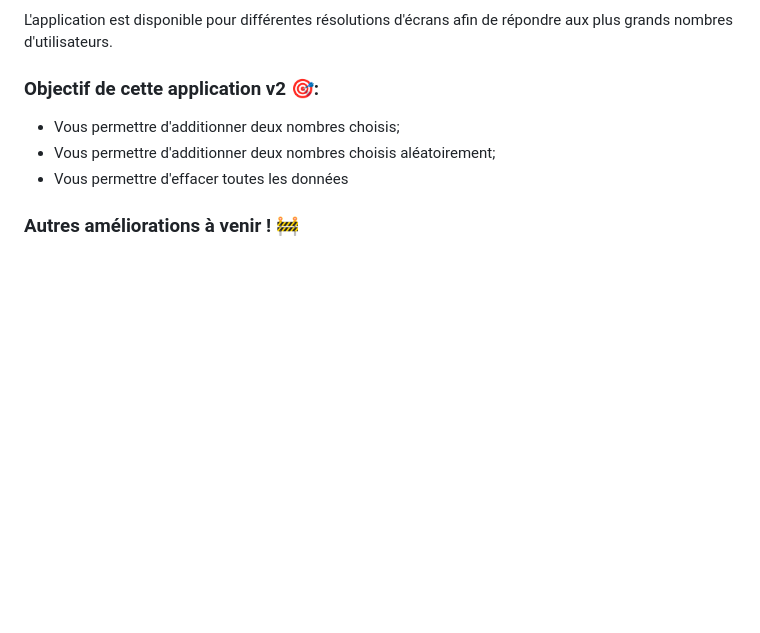
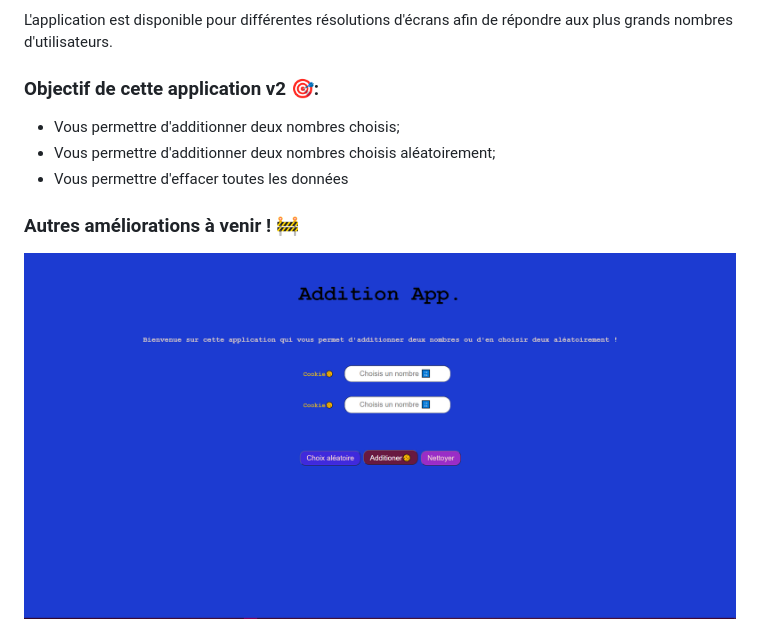
Before and after one commit to SYB-SFLA/arithmeticOperations, a Markdown page: README.md, the part around the change. GitHub-like rendering; pictures changed too: HomePage.png (added); blank space fills up the shorter version.

```diff
--- a/README.md
+++ b/README.md
@@ -13,3 +13,6 @@ L'application est disponible pour différentes résolutions d'écrans afin de r
 - Vous permettre d'effacer toutes les données
 
 ### Autres améliorations à venir ! 🚧
+
+
+<img src="./HomePage.png">
```
Also changed, not shown: 1 other file.
